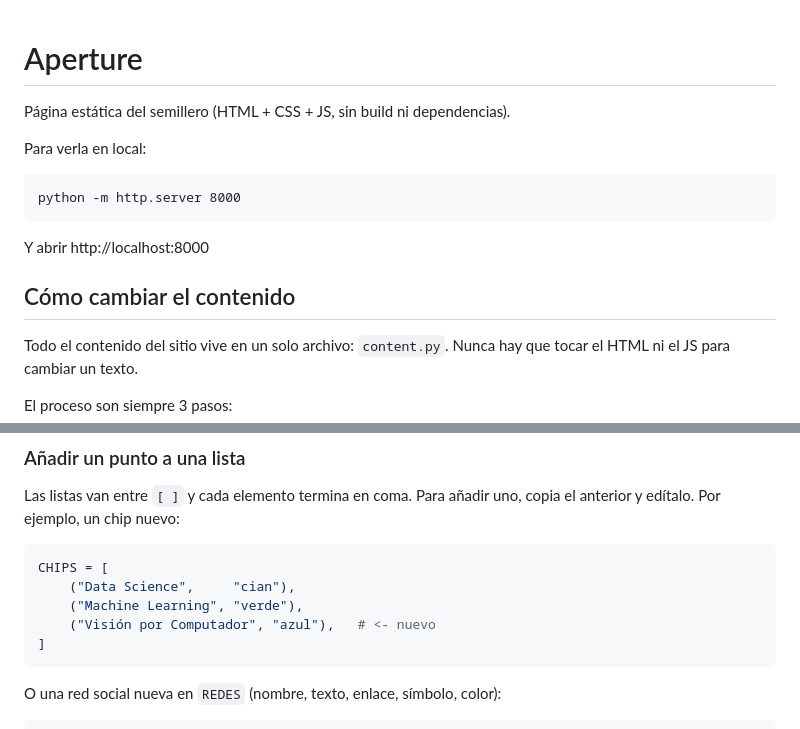
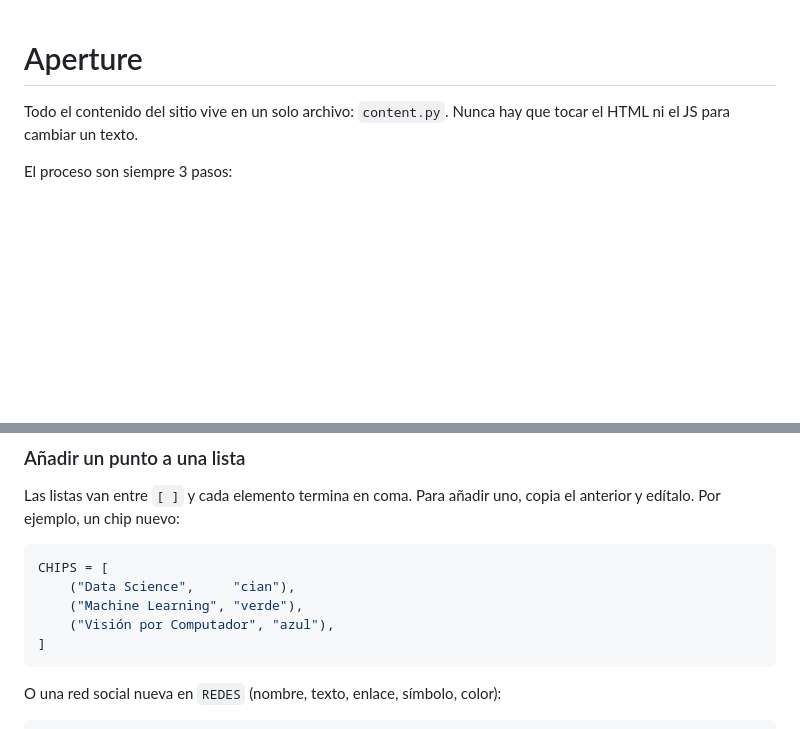
Before and after one commit to aperture-systems-lab/aperture, a Markdown page: README.md, 2 parts joined by grey strips. GitHub-like rendering; blank space fills up the shorter version.

Commit message:
mejorando readme

````diff
--- a/README.md
+++ b/README.md
@@ -1,16 +1,4 @@
 # Aperture
-
-Página estática del semillero (HTML + CSS + JS, sin build ni dependencias).
-
-Para verla en local:
-
-```
-python -m http.server 8000
-```
-
-Y abrir http://localhost:8000
-
-## Cómo cambiar el contenido
 
 Todo el contenido del sitio vive en un solo archivo: `content.py`. Nunca hay que
 tocar el HTML ni el JS para cambiar un texto.
@@ -70,7 +58,7 @@ copia el anterior y edítalo. Por ejemplo, un chip nuevo:
 CHIPS = [
     ("Data Science",     "cian"),
     ("Machine Learning", "verde"),
-    ("Visión por Computador", "azul"),   # <- nuevo
+    ("Visión por Computador", "azul"),
 ]
 ```
 
````
